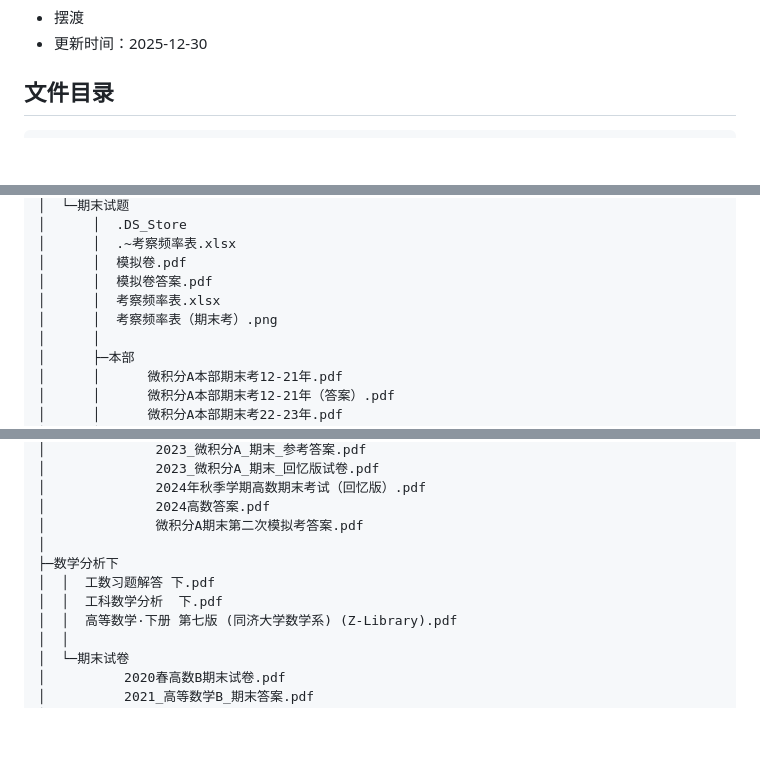
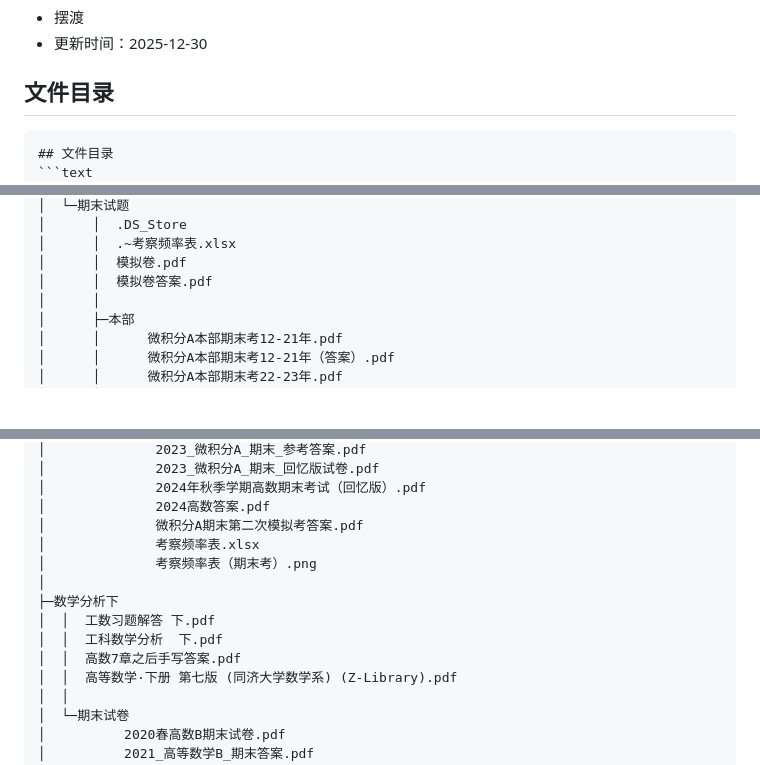
Before and after one commit to IceFerryLing/Lessons, a Markdown page: README.md, 3 parts joined by grey strips. GitHub-like rendering; blank space fills up the shorter version.

````diff
--- a/README.md
+++ b/README.md
@@ -35,6 +35,8 @@
 
 ## 文件目录
 ```text
+## 文件目录
+```text
 │  README.md
 │
 ├─人工智能导论
@@ -98,8 +104,6 @@
 │      │  .~考察频率表.xlsx
 │      │  模拟卷.pdf
 │      │  模拟卷答案.pdf
-│      │  考察频率表.xlsx
-│      │  考察频率表（期末考）.png
 │      │
 │      ├─本部
 │      │      微积分A本部期末考12-21年.pdf
@@ -126,10 +130,13 @@
 │              2024年秋季学期高数期末考试（回忆版）.pdf
 │              2024高数答案.pdf
 │              微积分A期末第二次模拟考答案.pdf
+│              考察频率表.xlsx
+│              考察频率表（期末考）.png
 │
 ├─数学分析下
 │  │  工数习题解答 下.pdf
 │  │  工科数学分析  下.pdf
+│  │  高数7章之后手写答案.pdf
 │  │  高等数学·下册 第七版 (同济大学数学系) (Z-Library).pdf
 │  │
 │  └─期末试卷
````
Also changed, not shown: other parts of README.md (+13 -0 lines).
